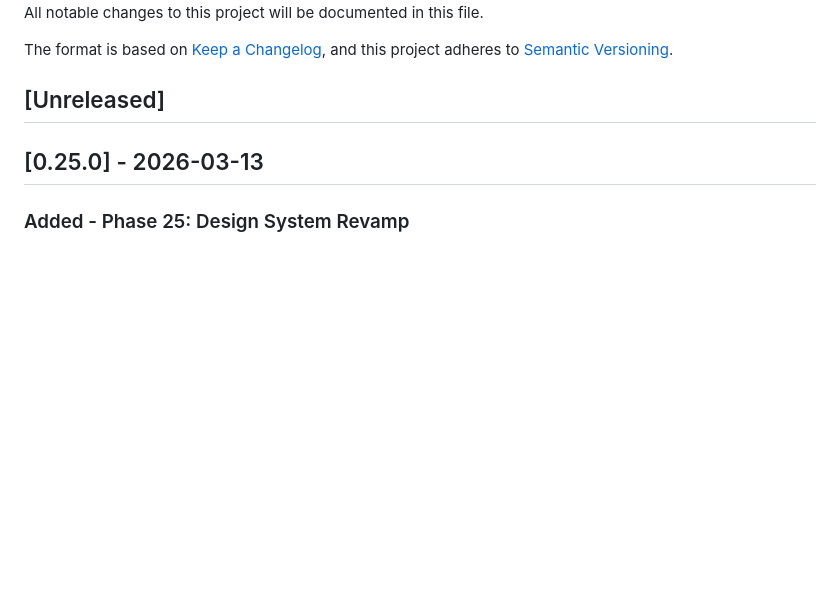
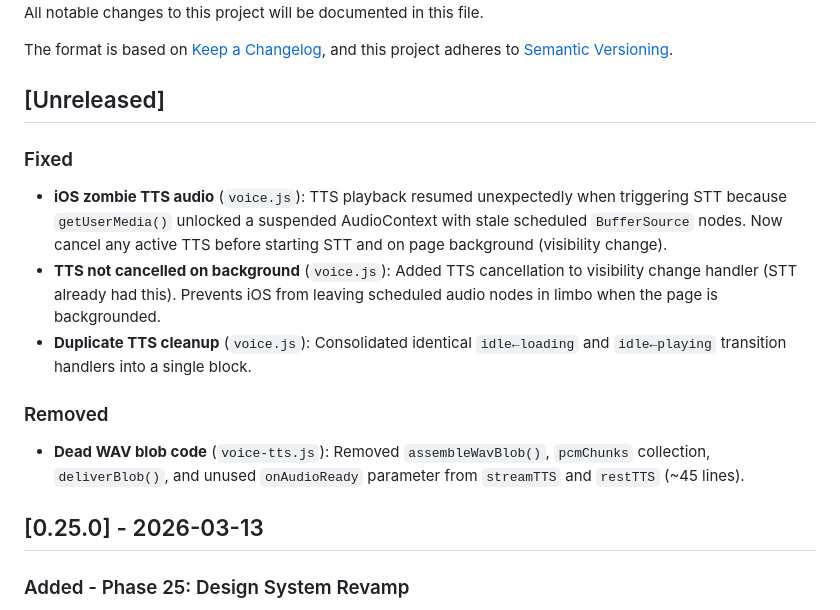
Before and after one commit to darth-dodo/habla-hermano, a Markdown page: CHANGELOG.md, the part around the change. Drawn GitHub-style; blank space fills up the shorter version.

Commit message:
docs: add iOS TTS fixes to changelog
Co-Authored-By: Claude Opus 4.6 <noreply@anthropic.com>

```diff
--- a/CHANGELOG.md
+++ b/CHANGELOG.md
@@ -6,6 +6,14 @@ The format is based on [Keep a Changelog](https://keepachangelog.com/en/1.1.0/),
 and this project adheres to [Semantic Versioning](https://semver.org/spec/v2.0.0.html).
 
 ## [Unreleased]
+
+### Fixed
+- **iOS zombie TTS audio** (`voice.js`): TTS playback resumed unexpectedly when triggering STT because `getUserMedia()` unlocked a suspended AudioContext with stale scheduled `BufferSource` nodes. Now cancel any active TTS before starting STT and on page background (visibility change).
+- **TTS not cancelled on background** (`voice.js`): Added TTS cancellation to visibility change handler (STT already had this). Prevents iOS from leaving scheduled audio nodes in limbo when the page is backgrounded.
+- **Duplicate TTS cleanup** (`voice.js`): Consolidated identical `idle←loading` and `idle←playing` transition handlers into a single block.
+
+### Removed
+- **Dead WAV blob code** (`voice-tts.js`): Removed `assembleWavBlob()`, `pcmChunks` collection, `deliverBlob()`, and unused `onAudioReady` parameter from `streamTTS` and `restTTS` (~45 lines).
 
 ## [0.25.0] - 2026-03-13
 
```
